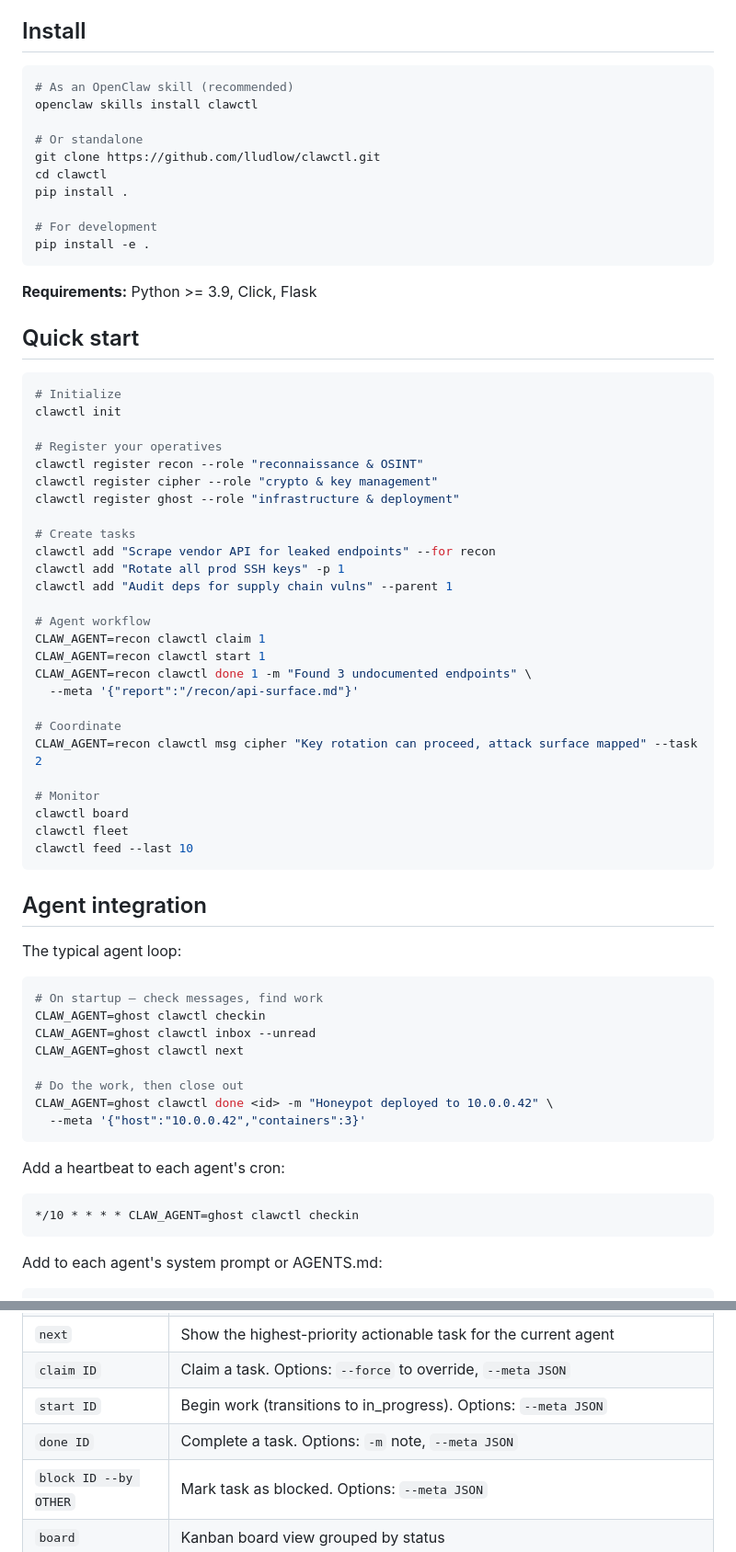
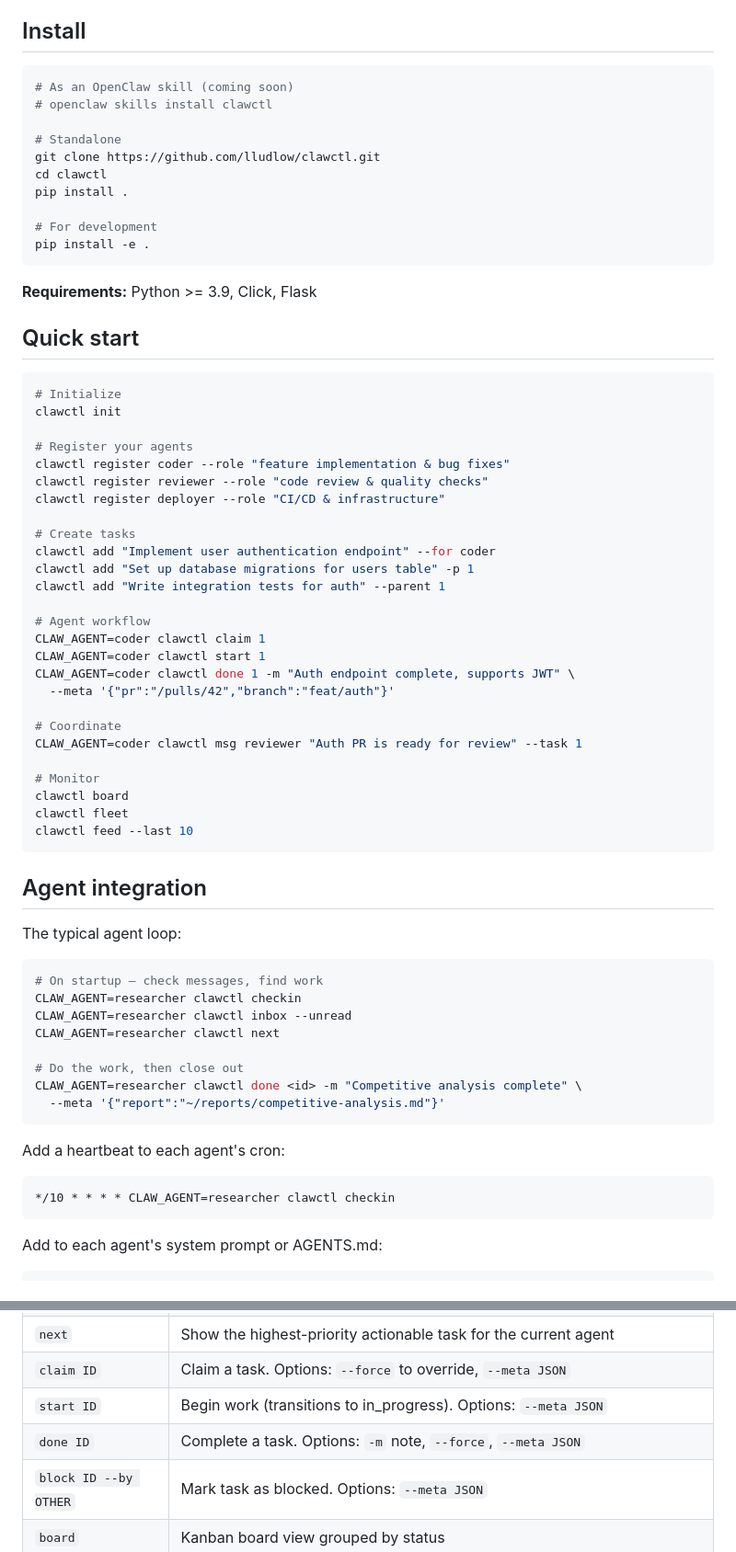
Before and after one commit to lludlow/clawctl, a Markdown page: README.md, 2 parts joined by grey strips. Shown at 92% size. GitHub-like rendering.

Commit message:
docs: update README with realistic examples and fix code review gaps
Replace joke hacker-themed examples (honeypots, CVEs, OSINT) with
realistic agent coordination scenarios: dev workflow (coder/reviewer/deployer)
and personal assistant (researcher). Fix undocumented CLI flags (done --force,
dashboard --verbose), add missing review status to diagram, and mark
openclaw skills install as coming soon.

````diff
--- a/README.md
+++ b/README.md
@@ -36,10 +36,10 @@ clawctl is the answer for OpenClaw fleets:
 ## Install
 
 ```bash
-# As an OpenClaw skill (recommended)
-openclaw skills install clawctl
+# As an OpenClaw skill (coming soon)
+# openclaw skills install clawctl
 
-# Or standalone
+# Standalone
 git clone https://github.com/lludlow/clawctl.git
 cd clawctl
 pip install .
@@ -56,24 +56,24 @@ pip install -e .
 # Initialize
 clawctl init
 
-# Register your operatives
-clawctl register recon --role "reconnaissance & OSINT"
-clawctl register cipher --role "crypto & key management"
-clawctl register ghost --role "infrastructure & deployment"
+# Register your agents
+clawctl register coder --role "feature implementation & bug fixes"
+clawctl register reviewer --role "code review & quality checks"
+clawctl register deployer --role "CI/CD & infrastructure"
 
 # Create tasks
-clawctl add "Scrape vendor API for leaked endpoints" --for recon
-clawctl add "Rotate all prod SSH keys" -p 1
-clawctl add "Audit deps for supply chain vulns" --parent 1
+clawctl add "Implement user authentication endpoint" --for coder
+clawctl add "Set up database migrations for users table" -p 1
+clawctl add "Write integration tests for auth" --parent 1
 
 # Agent workflow
-CLAW_AGENT=recon clawctl claim 1
-CLAW_AGENT=recon clawctl start 1
-CLAW_AGENT=recon clawctl done 1 -m "Found 3 undocumented endpoints" \
-  --meta '{"report":"/recon/api-surface.md"}'
+CLAW_AGENT=coder clawctl claim 1
+CLAW_AGENT=coder clawctl start 1
+CLAW_AGENT=coder clawctl done 1 -m "Auth endpoint complete, supports JWT" \
+  --meta '{"pr":"/pulls/42","branch":"feat/auth"}'
 
 # Coordinate
-CLAW_AGENT=recon clawctl msg cipher "Key rotation can proceed, attack surface mapped" --task 2
+CLAW_AGENT=coder clawctl msg reviewer "Auth PR is ready for review" --task 1
 
 # Monitor
 clawctl board
@@ -87,19 +87,19 @@ The typical agent loop:
 
 ```bash
 # On startup — check messages, find work
-CLAW_AGENT=ghost clawctl checkin
-CLAW_AGENT=ghost clawctl inbox --unread
-CLAW_AGENT=ghost clawctl next
+CLAW_AGENT=researcher clawctl checkin
+CLAW_AGENT=researcher clawctl inbox --unread
+CLAW_AGENT=researcher clawctl next
 
 # Do the work, then close out
-CLAW_AGENT=ghost clawctl done <id> -m "Honeypot deployed to 10.0.0.42" \
-  --meta '{"host":"10.0.0.42","containers":3}'
+CLAW_AGENT=researcher clawctl done <id> -m "Competitive analysis complete" \
+  --meta '{"report":"~/reports/competitive-analysis.md"}'
 ```
 
 Add a heartbeat to each agent's cron:
 
 ```
-*/10 * * * * CLAW_AGENT=ghost clawctl checkin
+*/10 * * * * CLAW_AGENT=researcher clawctl checkin
 ```
 
 Add to each agent's system prompt or AGENTS.md:
@@ -123,7 +123,7 @@ Only claim tasks assigned to you or matching your role.
 | `next` | Show the highest-priority actionable task for the current agent |
 | `claim ID` | Claim a task. Options: `--force` to override, `--meta JSON` |
 | `start ID` | Begin work (transitions to in_progress). Options: `--meta JSON` |
-| `done ID` | Complete a task. Options: `-m` note, `--meta JSON` |
+| `done ID` | Complete a task. Options: `-m` note, `--force`, `--meta JSON` |
 | `block ID --by OTHER` | Mark task as blocked. Options: `--meta JSON` |
 | `board` | Kanban board view grouped by status |
 
````
Also changed, not shown: other parts of README.md (+12 -11 lines).
